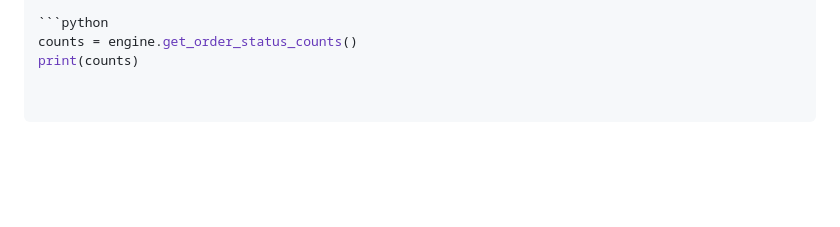
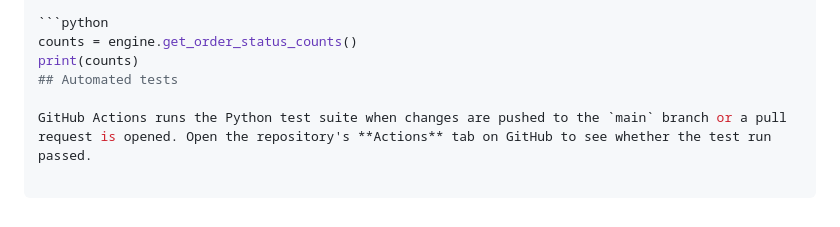
Before and after one commit to Kiranperuri99/trading-engine, a Markdown page: README.md, the part around the change. GitHub-like rendering; blank space fills up the shorter version.

Commit message:
Document automated test workflow

````diff
--- a/README.md
+++ b/README.md
@@ -202,3 +202,6 @@ To count orders in each state, use `get_order_status_counts()`:
 ```python
 counts = engine.get_order_status_counts()
 print(counts)
+## Automated tests
+
+GitHub Actions runs the Python test suite when changes are pushed to the `main` branch or a pull request is opened. Open the repository's **Actions** tab on GitHub to see whether the test run passed.
````
